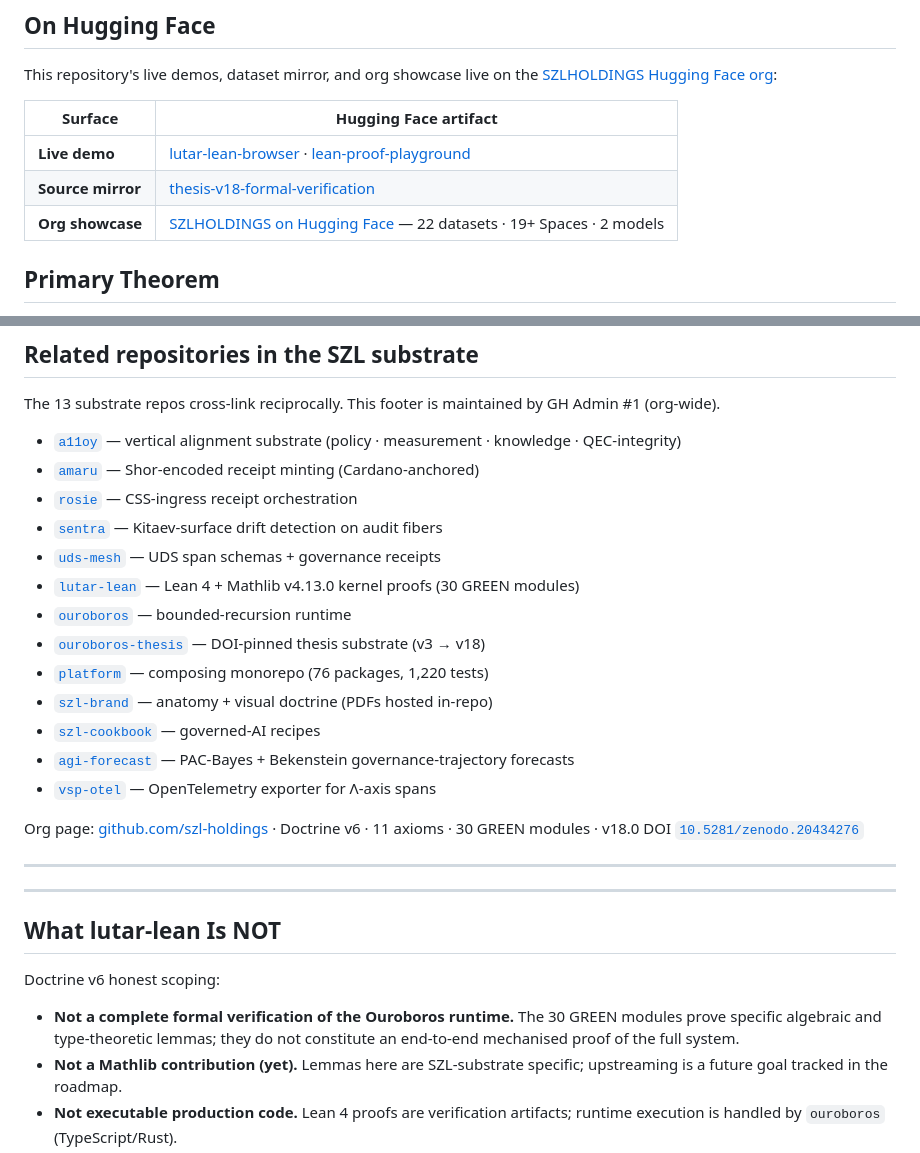
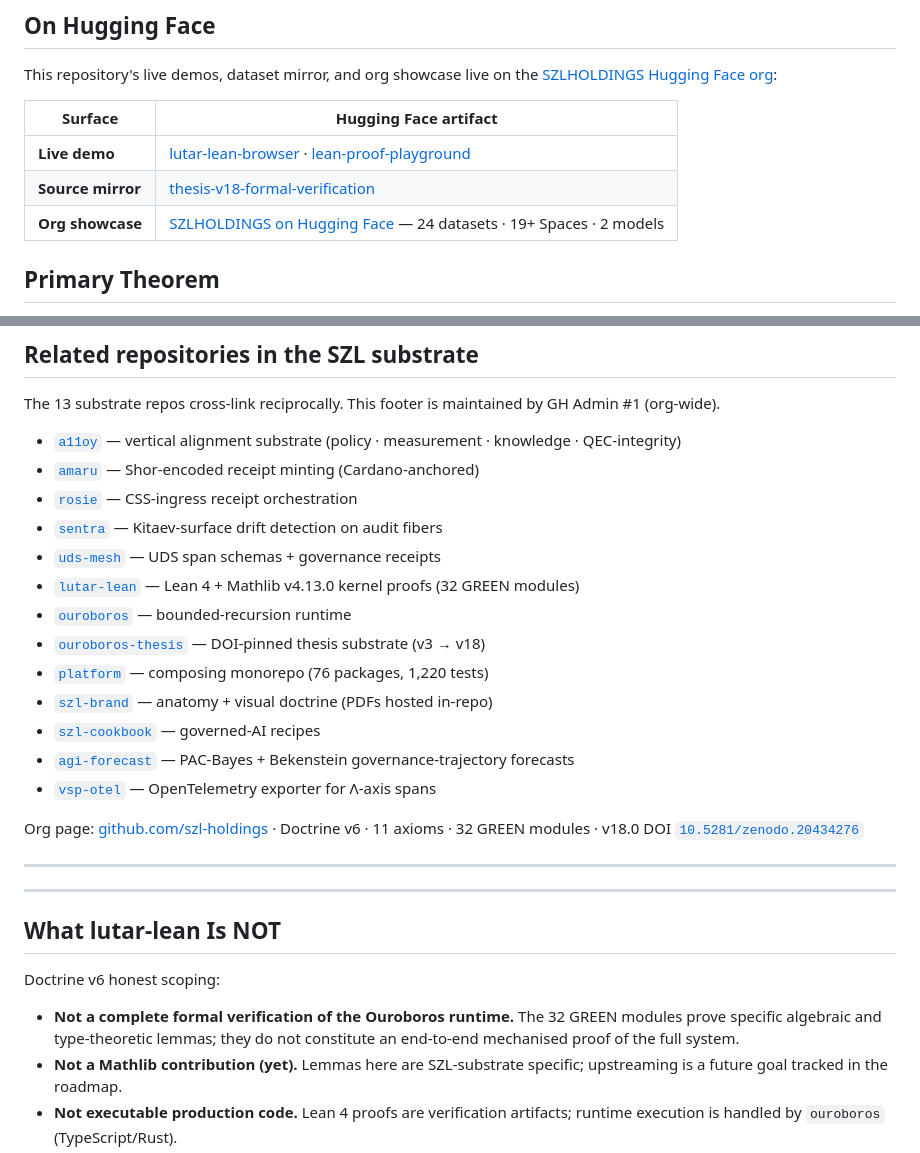
Before and after one commit to szl-holdings/lutar-lean, a Markdown page: README.md, 2 parts joined by grey strips. GitHub-like rendering.

Commit message:
fix(docs): 22→24 HF datasets, 30→32 GREEN modules
Canonical numbers:
- HF datasets: 24 (HF API 2026-05-29)
- lutar-lean GREEN modules: 32 (canonical per sweep)

Doctrine v6 strict.

Signed-off-by: Stephen Paul Lutar JR <stephen@szlholdings.com>

```diff
--- a/README.md
+++ b/README.md
@@ -31,7 +31,7 @@ This repository's live demos, dataset mirror, and org showcase live on the [SZLH
 |---------|---------------------|
 | **Live demo** | [lutar-lean-browser](https://huggingface.co/spaces/SZLHOLDINGS/lutar-lean-browser) · [lean-proof-playground](https://huggingface.co/spaces/SZLHOLDINGS/lean-proof-playground) |
 | **Source mirror** | [thesis-v18-formal-verification](https://huggingface.co/datasets/SZLHOLDINGS/thesis-v18-formal-verification) |
-| **Org showcase** | [SZLHOLDINGS on Hugging Face](https://huggingface.co/SZLHOLDINGS) — 22 datasets · 19+ Spaces · 2 models |
+| **Org showcase** | [SZLHOLDINGS on Hugging Face](https://huggingface.co/SZLHOLDINGS) — 24 datasets · 19+ Spaces · 2 models |
 
 ## Primary Theorem
 
@@ -195,7 +195,7 @@ The 13 substrate repos cross-link reciprocally. This footer is maintained by GH
 - [`rosie`](https://github.com/szl-holdings/rosie) — CSS-ingress receipt orchestration
 - [`sentra`](https://github.com/szl-holdings/sentra) — Kitaev-surface drift detection on audit fibers
 - [`uds-mesh`](https://github.com/szl-holdings/uds-mesh) — UDS span schemas + governance receipts
-- [`lutar-lean`](https://github.com/szl-holdings/lutar-lean) — Lean 4 + Mathlib v4.13.0 kernel proofs (30 GREEN modules)
+- [`lutar-lean`](https://github.com/szl-holdings/lutar-lean) — Lean 4 + Mathlib v4.13.0 kernel proofs (32 GREEN modules)
 - [`ouroboros`](https://github.com/szl-holdings/ouroboros) — bounded-recursion runtime
 - [`ouroboros-thesis`](https://github.com/szl-holdings/ouroboros-thesis) — DOI-pinned thesis substrate (v3 → v18)
 - [`platform`](https://github.com/szl-holdings/platform) — composing monorepo (76 packages, 1,220 tests)
@@ -204,7 +204,7 @@ The 13 substrate repos cross-link reciprocally. This footer is maintained by GH
 - [`agi-forecast`](https://github.com/szl-holdings/agi-forecast) — PAC-Bayes + Bekenstein governance-trajectory forecasts
 - [`vsp-otel`](https://github.com/szl-holdings/vsp-otel) — OpenTelemetry exporter for Λ-axis spans
 
-Org page: [github.com/szl-holdings](https://github.com/szl-holdings) · Doctrine v6 · 11 axioms · 30 GREEN modules · v18.0 DOI [`10.5281/zenodo.20434276`](https://doi.org/10.5281/zenodo.20434276)
+Org page: [github.com/szl-holdings](https://github.com/szl-holdings) · Doctrine v6 · 11 axioms · 32 GREEN modules · v18.0 DOI [`10.5281/zenodo.20434276`](https://doi.org/10.5281/zenodo.20434276)
 
 
 ---
@@ -216,7 +216,7 @@ Org page: [github.com/szl-holdings](https://github.com/szl-holdings) · Doctrine
 
 Doctrine v6 honest scoping:
 
-- **Not a complete formal verification of the Ouroboros runtime.** The 30 GREEN modules prove specific algebraic and type-theoretic lemmas; they do not constitute an end-to-end mechanised proof of the full system.
+- **Not a complete formal verification of the Ouroboros runtime.** The 32 GREEN modules prove specific algebraic and type-theoretic lemmas; they do not constitute an end-to-end mechanised proof of the full system.
 - **Not a Mathlib contribution (yet).** Lemmas here are SZL-substrate specific; upstreaming is a future goal tracked in the roadmap.
 - **Not executable production code.** Lean 4 proofs are verification artifacts; runtime execution is handled by `ouroboros` (TypeScript/Rust).
 - **Not Sorry-free in all modules.** The GREEN designation means CI passes; `#check` and `sorry` counts are tracked per module in `docs/proof-status.md`.
```
